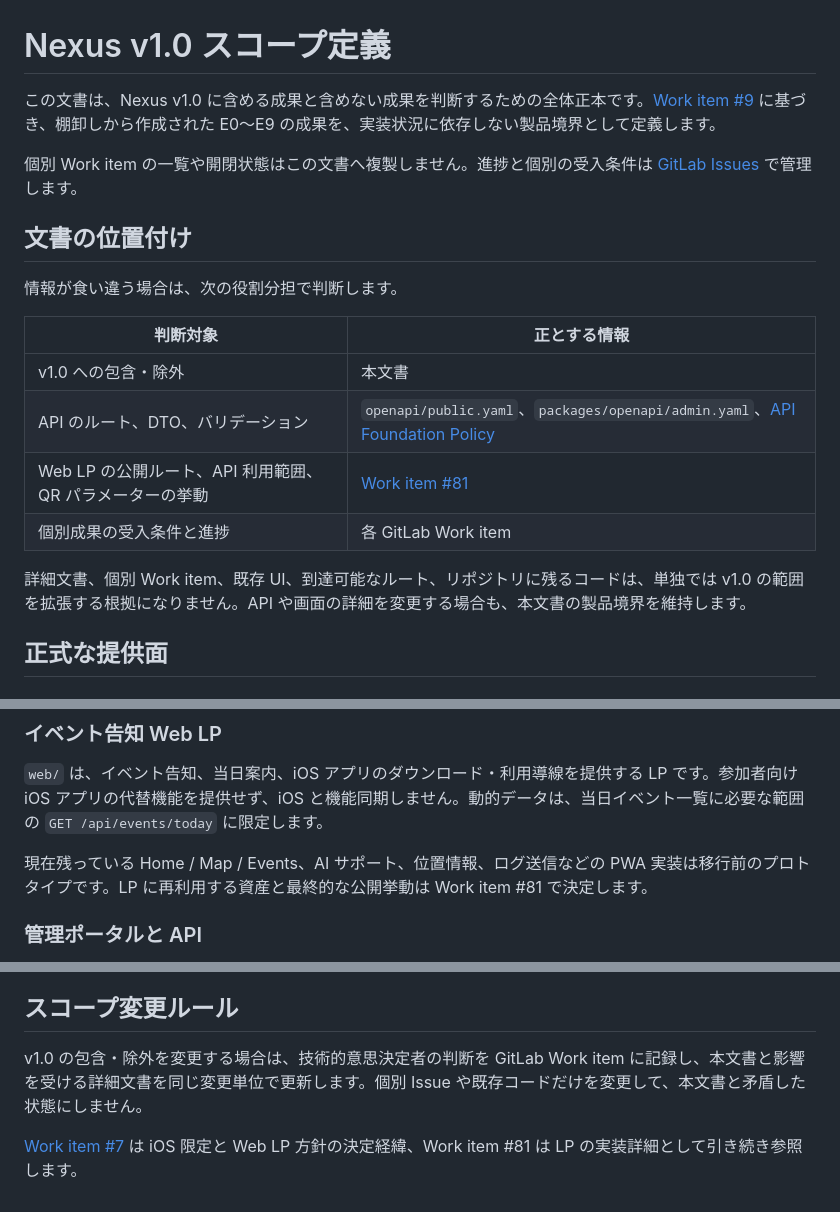
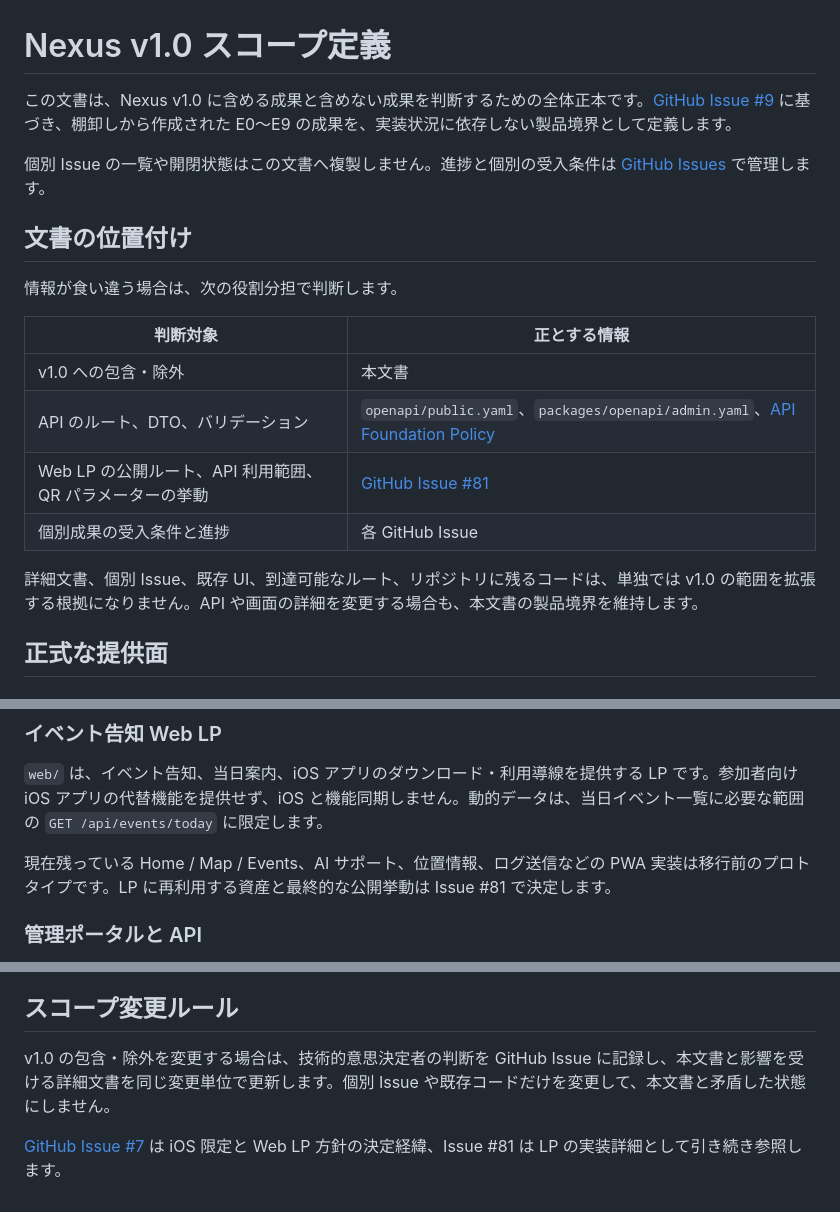
Before and after one commit to m0o9l0v3/NexusMobile, a Markdown page: docs/v1.0-scope.md, 3 parts joined by grey strips. Rendered like a GitHub page.

Commit message:
docs: v1.0 scopeのIssueリンクをGitHubへ更新

```diff
--- a/docs/v1.0-scope.md
+++ b/docs/v1.0-scope.md
@@ -1,8 +1,8 @@
 # Nexus v1.0 スコープ定義
 
-この文書は、Nexus v1.0 に含める成果と含めない成果を判断するための全体正本です。[Work item #9](https://gitlab.com/11h27m/nexus-mobile/-/work_items/9) に基づき、棚卸しから作成された E0〜E9 の成果を、実装状況に依存しない製品境界として定義します。
+この文書は、Nexus v1.0 に含める成果と含めない成果を判断するための全体正本です。[GitHub Issue #9](https://github.com/m0o9l0v3/NexusMobile/issues/9) に基づき、棚卸しから作成された E0〜E9 の成果を、実装状況に依存しない製品境界として定義します。
 
-個別 Work item の一覧や開閉状態はこの文書へ複製しません。進捗と個別の受入条件は [GitLab Issues](https://gitlab.com/11h27m/nexus-mobile/-/issues) で管理します。
+個別 Issue の一覧や開閉状態はこの文書へ複製しません。進捗と個別の受入条件は [GitHub Issues](https://github.com/m0o9l0v3/NexusMobile/issues) で管理します。
 
 ## 文書の位置付け
 
@@ -12,10 +12,10 @@
 |---|---|
 | v1.0 への包含・除外 | 本文書 |
 | API のルート、DTO、バリデーション | `openapi/public.yaml`、`packages/openapi/admin.yaml`、[API Foundation Policy](api-foundation.md) |
-| Web LP の公開ルート、API 利用範囲、QR パラメーターの挙動 | [Work item #81](https://gitlab.com/11h27m/nexus-mobile/-/work_items/81) |
-| 個別成果の受入条件と進捗 | 各 GitLab Work item |
+| Web LP の公開ルート、API 利用範囲、QR パラメーターの挙動 | [GitHub Issue #81](https://github.com/m0o9l0v3/NexusMobile/issues/81) |
+| 個別成果の受入条件と進捗 | 各 GitHub Issue |
 
-詳細文書、個別 Work item、既存 UI、到達可能なルート、リポジトリに残るコードは、単独では v1.0 の範囲を拡張する根拠になりません。API や画面の詳細を変更する場合も、本文書の製品境界を維持します。
+詳細文書、個別 Issue、既存 UI、到達可能なルート、リポジトリに残るコードは、単独では v1.0 の範囲を拡張する根拠になりません。API や画面の詳細を変更する場合も、本文書の製品境界を維持します。
 
 ## 正式な提供面
 
@@ -27,7 +27,7 @@
 
 `web/` は、イベント告知、当日案内、iOS アプリのダウンロード・利用導線を提供する LP です。参加者向け iOS アプリの代替機能を提供せず、iOS と機能同期しません。動的データは、当日イベント一覧に必要な範囲の `GET /api/events/today` に限定します。
 
-現在残っている Home / Map / Events、AI サポート、位置情報、ログ送信などの PWA 実装は移行前のプロトタイプです。LP に再利用する資産と最終的な公開挙動は Work item #81 で決定します。
+現在残っている Home / Map / Events、AI サポート、位置情報、ログ送信などの PWA 実装は移行前のプロトタイプです。LP に再利用する資産と最終的な公開挙動は Issue #81 で決定します。
 
 ### 管理ポータルと API
 
@@ -89,6 +89,6 @@ v1.0 は、次の条件をすべて満たした場合にリリース可能と判
 
 ## スコープ変更ルール
 
-v1.0 の包含・除外を変更する場合は、技術的意思決定者の判断を GitLab Work item に記録し、本文書と影響を受ける詳細文書を同じ変更単位で更新します。個別 Issue や既存コードだけを変更して、本文書と矛盾した状態にしません。
+v1.0 の包含・除外を変更する場合は、技術的意思決定者の判断を GitHub Issue に記録し、本文書と影響を受ける詳細文書を同じ変更単位で更新します。個別 Issue や既存コードだけを変更して、本文書と矛盾した状態にしません。
 
-[Work item #7](https://gitlab.com/11h27m/nexus-mobile/-/work_items/7) は iOS 限定と Web LP 方針の決定経緯、Work item #81 は LP の実装詳細として引き続き参照します。
+[GitHub Issue #7](https://github.com/m0o9l0v3/NexusMobile/issues/7) は iOS 限定と Web LP 方針の決定経緯、Issue #81 は LP の実装詳細として引き続き参照します。
```
Also changed, not shown: other parts of docs/v1.0-scope.md (+2 -2 lines).
